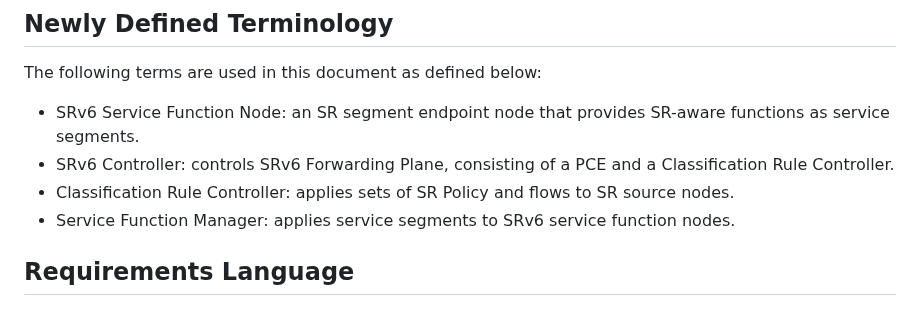
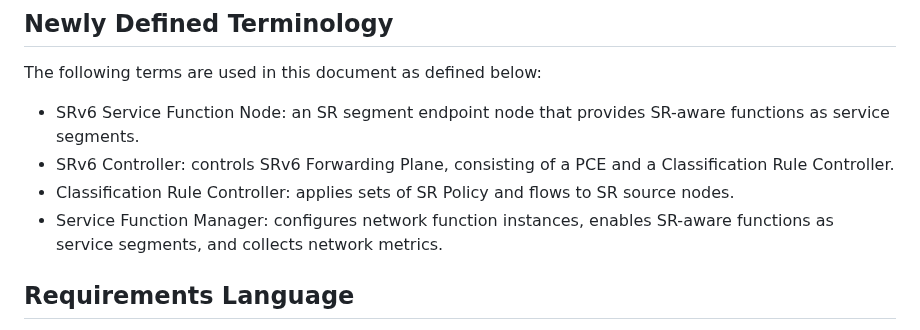
Before and after one commit to watal/draft-watal-spring-srv6-sfc-sr-aware-functions, a Markdown page: draft-watal-spring-srv6-sfc-sr-aware-functions.md, the part around one of its changes. Drawn GitHub-style.

Commit message:
Update: Service Function Manager Terminology

```diff
--- a/draft-watal-spring-srv6-sfc-sr-aware-functions.md
+++ b/draft-watal-spring-srv6-sfc-sr-aware-functions.md
@@ -73,7 +73,7 @@ The following terms are used in this document as defined below:
 * SRv6 Service Function Node: an SR segment endpoint node that provides SR-aware functions as service segments.
 * SRv6 Controller: controls SRv6 Forwarding Plane, consisting of a PCE and a Classification Rule Controller.
 * Classification Rule Controller: applies sets of SR Policy and flows to SR source nodes.
-* Service Function Manager: applies service segments to SRv6 service function nodes.
+* Service Function Manager: configures network function instances, enables SR-aware functions as service segments, and collects network metrics.
 
 ## Requirements Language
 The key words "MUST", "MUST NOT", "REQUIRED", "SHALL", "SHALL NOT", "SHOULD", "SHOULD NOT", "RECOMMENDED", "NOT RECOMMENDED", "MAY", and "OPTIONAL" in this document are to be interpreted as described in BCP 14 {{!RFC2119}} {{!RFC8174}} when, and only when, they appear in all capitals, as shown here.
```
Also changed, not shown: other parts of draft-watal-spring-srv6-sfc-sr-aware-functions.md (+0 -1 lines).
